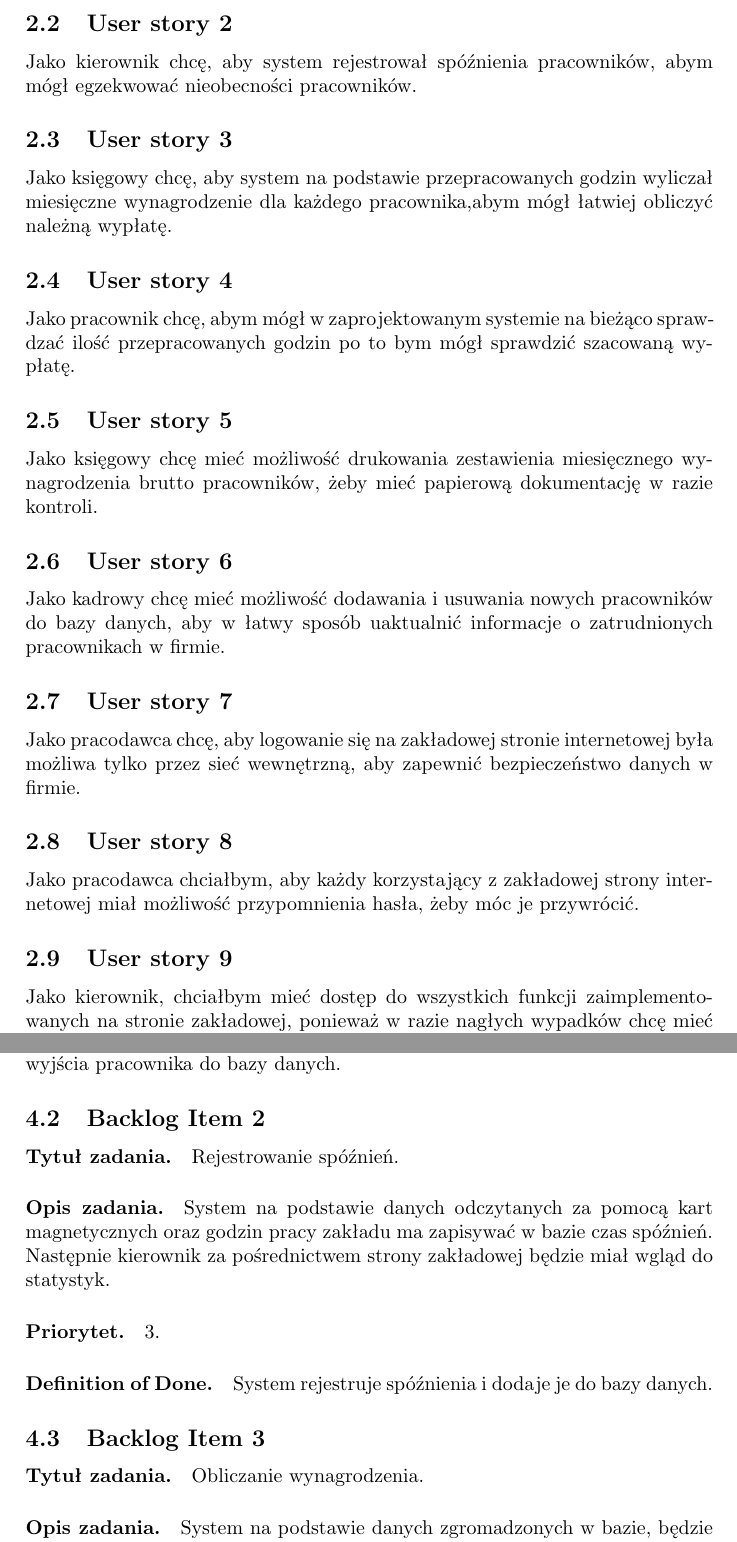
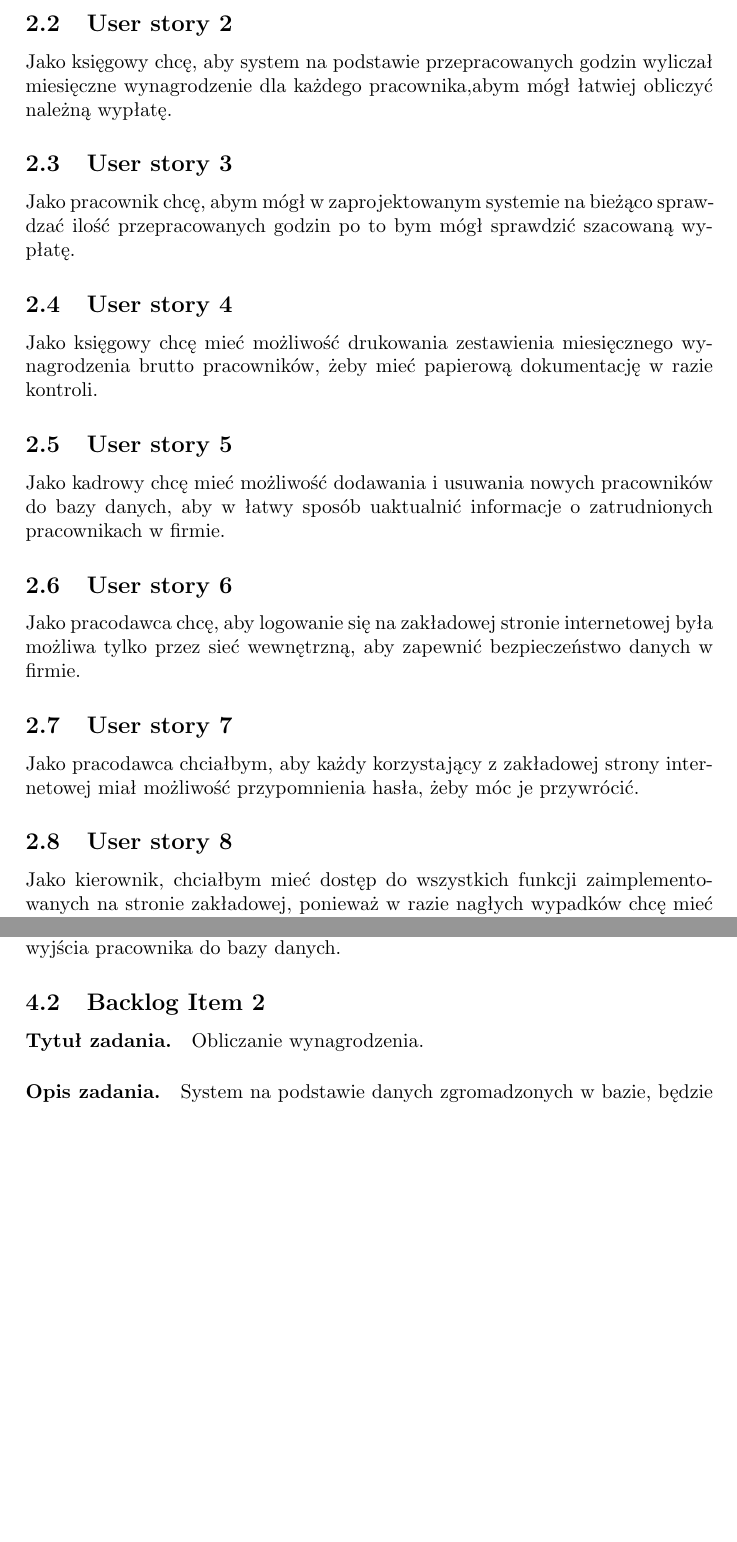
Before and after one commit to mmorawa/projektZzpi, a LaTeX document (dokumentacja.tex): two parts of pages 4 and 6 of 10, joined at a grey line, cut so that both start at the same text, the shorter picture padded with empty space. Compiled offline with pdfLaTeX.

Commit message:
Aktualizacja backlog

```diff
--- a/dokumentacja.tex
+++ b/dokumentacja.tex
@@ -65,27 +65,24 @@ Lista wymagań użytkownika w postaci ,,historyjek'' (User stories). Każda hist
 Jako kierownik wymagam od systemu, aby przy wejściu i wyjściu z zakładu pracownicy identyfikowali się za pomocą kart magnetycznych, po to by wiedzieć ilu pracowników jest obecnie na zakładzie.
 
 \subsection{User story 2}
-Jako kierownik chcę, aby system rejestrował spóźnienia pracowników, abym mógł egzekwować nieobecności pracowników.
+Jako księgowy chcę, aby system na podstawie przepracowanych godzin wyliczał miesięczne wynagrodzenie dla każdego pracownika,abym mógł łatwiej obliczyć należną wypłatę.
 
 \subsection{User story 3}
-Jako księgowy chcę, aby system na podstawie przepracowanych godzin wyliczał miesięczne wynagrodzenie dla każdego pracownika,abym mógł łatwiej obliczyć należną wypłatę.
+Jako pracownik chcę, abym mógł w zaprojektowanym systemie na bieżąco sprawdzać ilość przepracowanych godzin po to bym mógł sprawdzić szacowaną wypłatę.
 
 \subsection{User story 4}
-Jako pracownik chcę, abym mógł w zaprojektowanym systemie na bieżąco sprawdzać ilość przepracowanych godzin po to bym mógł sprawdzić szacowaną wypłatę.
+Jako księgowy chcę mieć możliwość drukowania zestawienia miesięcznego wynagrodzenia brutto pracowników, żeby mieć papierową dokumentację w razie kontroli.
 
 \subsection{User story 5}
-Jako księgowy chcę mieć możliwość drukowania zestawienia miesięcznego wynagrodzenia brutto pracowników, żeby mieć papierową dokumentację w razie kontroli.
+Jako kadrowy chcę mieć możliwość dodawania i usuwania nowych pracowników do bazy danych, aby w łatwy sposób uaktualnić informacje o zatrudnionych pracownikach w firmie.
 
 \subsection{User story 6}
-Jako kadrowy chcę mieć możliwość dodawania i usuwania nowych pracowników do bazy danych, aby w łatwy sposób uaktualnić informacje o zatrudnionych pracownikach w firmie.
+Jako pracodawca chcę, aby logowanie się na zakładowej stronie internetowej była możliwa tylko przez sieć wewnętrzną, aby zapewnić bezpieczeństwo danych w firmie.
 
 \subsection{User story 7}
-Jako pracodawca chcę, aby logowanie się na zakładowej stronie internetowej była możliwa tylko przez sieć wewnętrzną, aby zapewnić bezpieczeństwo danych w firmie.
+Jako pracodawca chciałbym, aby każdy korzystający z zakładowej strony internetowej miał możliwość przypomnienia hasła, żeby móc je przywrócić.
 
 \subsection{User story 8}
-Jako pracodawca chciałbym, aby każdy korzystający z zakładowej strony internetowej miał możliwość przypomnienia hasła, żeby móc je przywrócić.
-
-\subsection{User story 9}
 Jako kierownik, chciałbym mieć dostęp do wszystkich funkcji zaimplementowanych na stronie zakładowej, ponieważ w razie nagłych wypadków chcę mieć kontrolę nad całym systemem.
 
 
@@ -146,14 +143,7 @@ Jako kierownik, chciałbym mieć dostęp do wszystkich funkcji zaimplementowanyc
 \paragraph{Priorytet.} 1.
 \paragraph{Definition of Done.} System gromadzi i przesyła dane odnośnie wejścia i wyjścia pracownika do bazy danych.
 
-
 \subsection{Backlog Item 2}
-\paragraph{Tytuł zadania.} Rejestrowanie spóźnień.
-\paragraph{Opis zadania.} System na podstawie danych odczytanych za pomocą kart magnetycznych oraz godzin pracy zakładu ma zapisywać w bazie czas spóźnień. Następnie kierownik za pośrednictwem strony zakładowej będzie miał wgląd do statystyk.
-\paragraph{Priorytet.} 3.
-\paragraph{Definition of Done.} System rejestruje spóźnienia i dodaje je do bazy danych.
-
-\subsection{Backlog Item 3}
 \paragraph{Tytuł zadania.} Obliczanie wynagrodzenia.
 \paragraph{Opis zadania.} System na podstawie danych zgromadzonych w bazie, będzie zliczał godziny przepracowane przez poszczególnego pracownika, po czym wyznaczy miesiączne wynagrodzenie zgodnie z określoną stawką godzinową zawartą w umowie.
 \paragraph{Priorytet.} 3.
```
Also changed, not shown: dokumentacja.tex (12 more changed lines).
